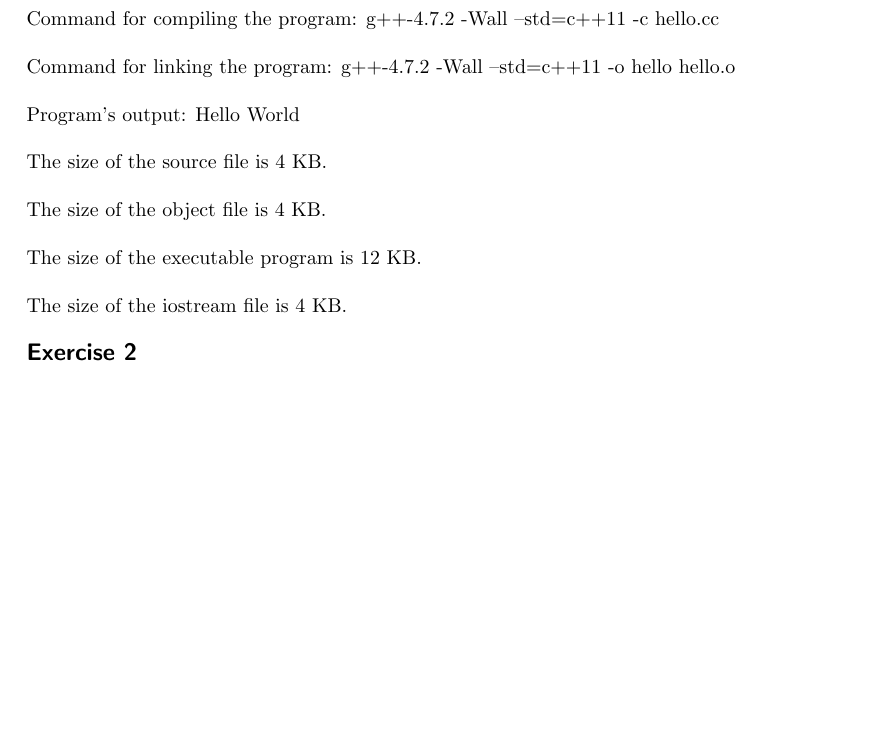
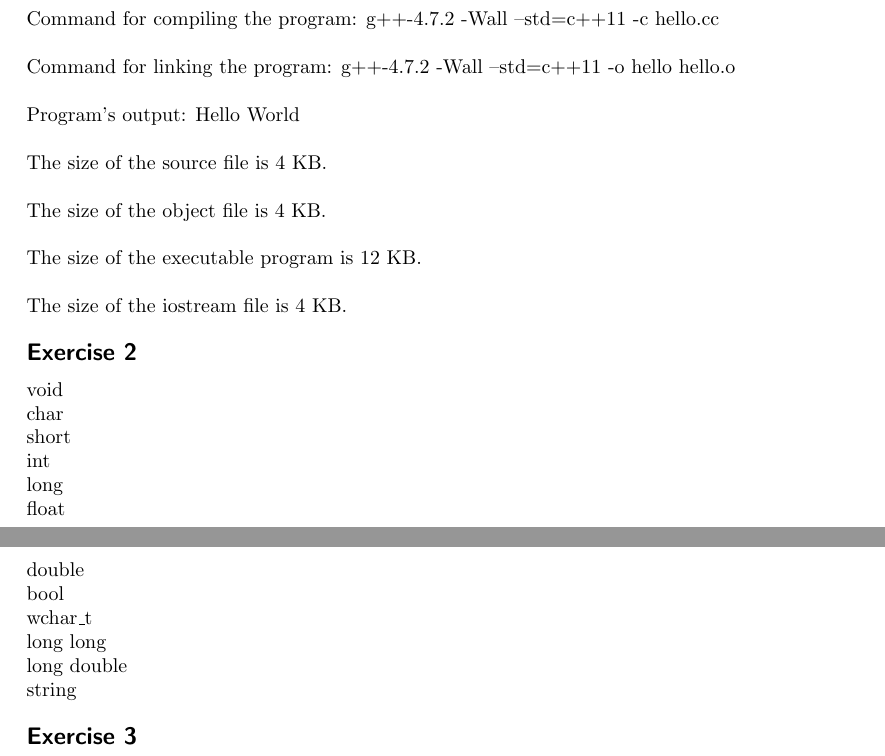
Before and after one commit to spirosikmd/cplusplus, a LaTeX problem sheet (exercises/chapter_1/chapter_1_set_1.tex): part of the page before the commit and two parts of pages 1 and 2 of 2 after it, the two joined at a grey line, cut so that both start at the same text, the shorter picture padded with empty space. Compiled offline with pdfLaTeX.

Commit message:
chapter 1 set 1 update, added gitignore

```diff
--- a/exercises/chapter_1/chapter_1_set_1.tex
+++ b/exercises/chapter_1/chapter_1_set_1.tex
@@ -82,8 +83,38 @@ The size of the object file is 4 KB.\\
 % not complete, needs strip -s
 The size of the executable program is 12 KB.\\
 
+% i am not sure if we need to write the location of the file
 The size of the iostream file is 4 KB.\\
 
 \exercise{}
 
+void
+
+char
+
+short
+
+int
+
+long
+
+float
+
+double
+
+bool
+
+wchar\_t
+
+long long
+
+long double
+
+% i am not sure for this
+string\\
+
+\exercise{}
+
+
+
 \end{document}
```
Also changed, not shown: exercises/chapter_1/chapter_1_set_1.tex (1 more changed lines), 1 other file.
